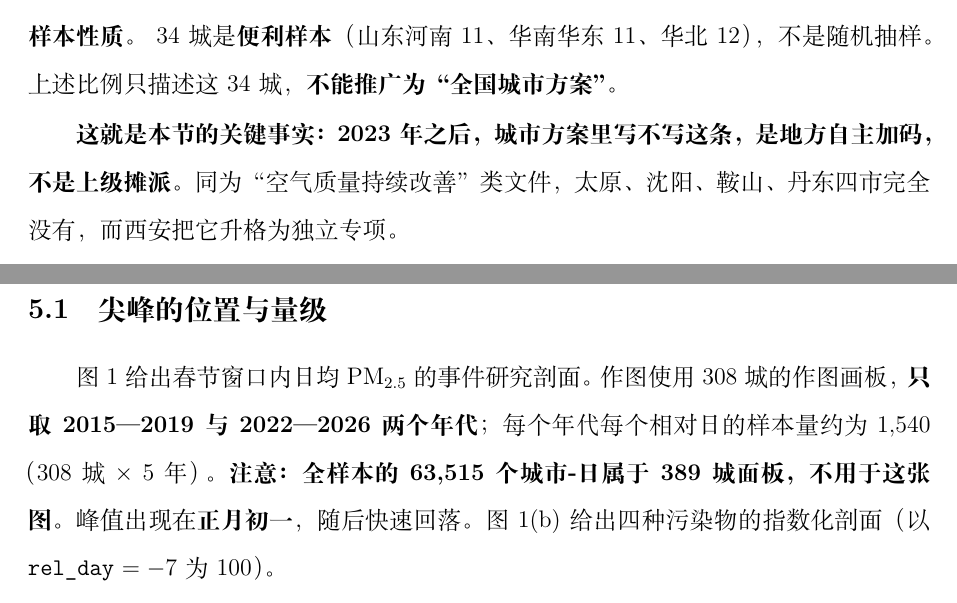
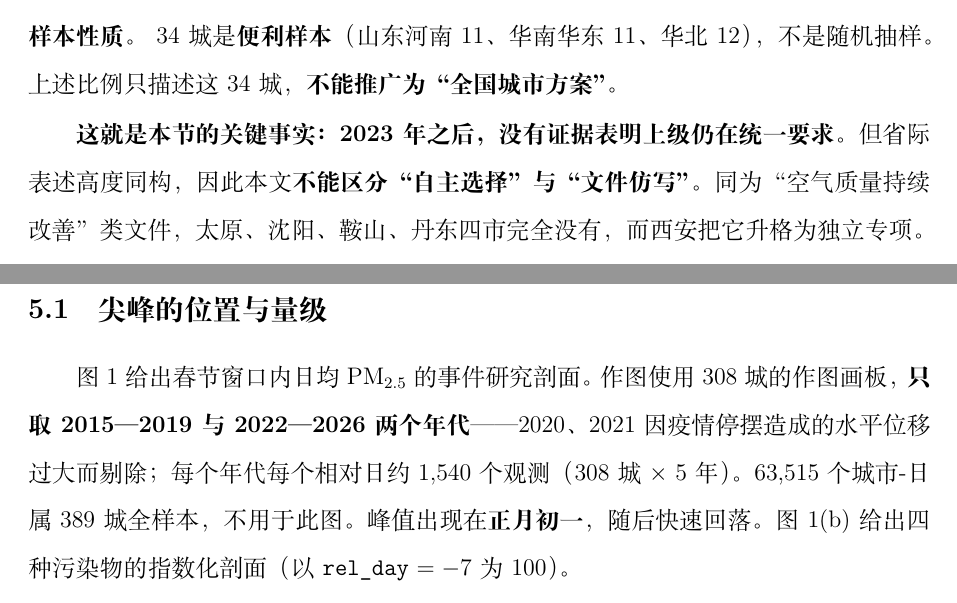
Before and after one commit to YINN233/public-finance-essay-fireworks, a LaTeX document (paper/main.tex, which reads paper/sections/01-abstract.tex, paper/sections/03-institution.tex, paper/sections/06-magnitude.tex): two parts of pages 7 and 13 of 53, joined at a grey line, cut so that both start at the same text. The pictures show the PDF file paper/main.pdf that the author committed with the source.

Commit message:
按两份评审收口：政策库口径、附录声明、根因限定、图注与上界措辞
合并组员分支 review/ai-evaluation（快进，7 个提交）后，在其基础上修四处：

1. §6.1「政策库覆盖 34 城」→「经省级文件展开后覆盖 34 城」。
   policy.csv 只有 14 个城市/省级条目，34 是展开到面板后的城市数；
   原文与 §2 的大气方案 34 城取证容易混为一谈。

2. 附录 A 开头「凡本附录数字均由当前仓库重新跑出」与 A.9 的限定框冲突。
   改为「除第 A.9 节明确标出的历史复核外」。

3. 摘要与结论的「根因是禁令与同期工业减排同文下达」过强。
   摘要改为「根因之一」；结论补「（东营批次有完整链路）」，
   与 §6.5 已改的「在东营这一批次里」一致。

4. §2.2「是地方自主加码，不是上级摊派」只证明了前半句。
   改为「没有证据表明上级仍在统一要求」，并补「省际表述高度同构，
   本文不能区分自主选择与文件仿写」。

另外修两处图注与一处措辞：
  · 图 3 注「308 个平衡面板城市」→「308 城作图板」（308 是作图判据，不是平衡面板）；
  · 图 1 说明补上剔除 2020—2021 的理由（疫情停摆的水平位移）；
  · 结论「约为…6—27 倍」→「最高约为…（这是上界，不是点估计）」，
    与全文「不报单点」的原则一致。

编译 53 页，正文 30 页（上限），零 overfull、零未定义引用。

Co-Authored-By: Claude Code <noreply@anthropic.com>

```diff
--- a/paper/sections/01-abstract.tex
+++ b/paper/sections/01-abstract.tex
@@ -7,7 +7,7 @@
 
 用 389 城、2015—2026 共 12 个春节窗口的逐小时数据，本文测出：306 城平衡面板上，正月初一 \pmm{2.5} 较节前基线平均高 43.1 \ugm，中位 28.1，城际差异极大。\SOtwo{} 与 \pmm{2.5} 同向抬升，\NOtwo{} 因假期效应反向下降。
 
-因果识别失败并如实报告：可用的市级切换城市仅 6 个，其中 5 个（河南 2023）目前只有二手来源、1 个经一手核实（另有一个证据档不足、已排除），\textbf{89\% 的城市-年没有政策记录}；安慰剂结果变量显著；安慰剂“日”扫描中初一不显著而无关日显著。根因是禁令与同期工业减排同文下达。这不构成“禁放无效”的证据。
+因果识别失败并如实报告：可用的市级切换城市仅 6 个，其中 5 个（河南 2023）目前只有二手来源、1 个经一手核实（另有一个证据档不足、已排除），\textbf{89\% 的城市-年没有政策记录}；安慰剂结果变量显著；安慰剂“日”扫描中初一不显著而无关日显著。根因之一是禁令与同期工业减排同文下达。这不构成“禁放无效”的证据。
 
 最后比较两类工具的\textbf{解析度}。方差分解显示：城市间占 22.0\%、年份间占 12.7\%、城市 $\times$ 年份占 65.3\%——全国统一税率在构造上只对应一个常数。要紧的是，这不是“价格工具对数量工具”之别：一个市级、逐年的从价税同样能对准。\textbf{真正的约束是设定层级与设定频率。}因此本文认为，既有文献“提高税率”的主张即使成立也不充分。庇古校准也给不出稳健比值（跨三个数量级），其失败与上述分解指向同一件事：对该源，“每公斤的边际损害”无法被一个全国统一的税率表达。
 
--- a/paper/sections/03-institution.tex
+++ b/paper/sections/03-institution.tex
@@ -69,7 +69,7 @@
 
 \noindent \textbf{样本性质。} 34 城是\textbf{便利样本}（山东河南 11、华南华东 11、华北 12），不是随机抽样。上述比例只描述这 34 城，\textbf{不能推广为“全国城市方案”}。
 
-\textbf{这就是本节的关键事实：2023 年之后，城市方案里写不写这条，是地方自主加码，不是上级摊派。} 同为“空气质量持续改善”类文件，太原、沈阳、鞍山、丹东四市完全没有，而西安把它升格为独立专项。
+\textbf{这就是本节的关键事实：2023 年之后，没有证据表明上级仍在统一要求。} 但省际表述高度同构，因此本文\textbf{不能区分“自主选择”与“文件仿写”}。 同为“空气质量持续改善”类文件，太原、沈阳、鞍山、丹东四市完全没有，而西安把它升格为独立专项。
 
 省级框架仍然塑造市级表述，这一点有两处一手对照：河北省级文件（冀政发〔2024〕4 号，26 项）中“烟花爆竹”只出现 1 次、是“秸秆禁烧”条的末句，唐山与石家庄的表述与之高度同构；湖北省级文件（鄂政发〔2024〕6 号，10 个专项行动）中只出现 1 次、位于“面源精细化”之内，武汉与宜昌的一句话结构与之同构。\textbf{上级不强制，但上级的措辞被下级沿用。}
 
--- a/paper/sections/06-magnitude.tex
+++ b/paper/sections/06-magnitude.tex
@@ -4,7 +4,7 @@
 
 \subsection{尖峰的位置与量级}
 
-图~\ref{fig:event} 给出春节窗口内日均 \pmm{2.5} 的事件研究剖面。作图使用 308 城的作图画板，\textbf{只取 2015—2019 与 2022—2026 两个年代}；每个年代每个相对日的样本量约为 $1{,}540$（308 城 $\times$ 5 年）。\textbf{注意：全样本的 63,515 个城市-日属于 389 城面板，不用于这张图。}峰值出现在\textbf{正月初一}，随后快速回落。图~\ref{fig:event}(b) 给出四种污染物的指数化剖面（以 \texttt{rel\_day} $=-7$ 为 100）。
+图~\ref{fig:event} 给出春节窗口内日均 \pmm{2.5} 的事件研究剖面。作图使用 308 城的作图画板，\textbf{只取 2015—2019 与 2022—2026 两个年代}——2020、2021 因疫情停摆造成的水平位移过大而剔除；每个年代每个相对日约 $1{,}540$ 个观测（308 城 $\times$ 5 年）。63,515 个城市-日属 389 城全样本，不用于此图。峰值出现在\textbf{正月初一}，随后快速回落。图~\ref{fig:event}(b) 给出四种污染物的指数化剖面（以 \texttt{rel\_day} $=-7$ 为 100）。
 
 \begin{figure}[tbp]
 \centering
--- a/paper/sections/07-identification.tex
+++ b/paper/sections/07-identification.tex
@@ -28,7 +28,7 @@
 
 \paragraph{处理变量的覆盖是本节最根本的限制。}
 
-政策库覆盖 34 城，其余 \textbf{272 城没有政策记录}。3,672 个城市-年中 \texttt{policy\_type} 非空仅 \textbf{243 个（6.6\%）}；估计窗口 1,830 行中只有 \textbf{201 行（11.0\%）}，即 \textbf{89\% 无记录}。空值按 0 处理是\textbf{记录口径，不是事实}：没有记录的城市完全可能一直在禁放。
+政策库经省级文件展开后覆盖 34 城，其余 \textbf{272 城没有政策记录}。3,672 个城市-年中 \texttt{policy\_type} 非空仅 \textbf{243 个（6.6\%）}；估计窗口 1,830 行中只有 \textbf{201 行（11.0\%）}，即 \textbf{89\% 无记录}。空值按 0 处理是\textbf{记录口径，不是事实}：没有记录的城市完全可能一直在禁放。
 
 因此本文所谓的“全国对照”，实际是“没有政策记录的城市”；而 2019—2022 年的大面积禁放使这个对照本身被污染。测量误差的方向是衰减——它不能救回设计，但也不能被忽略。\textbf{这一点比第~\ref{sec:why-fail}~节讨论的同文下达问题更基本。}
 
```
Also changed, not shown: paper/appendix/a-identification.tex (+1 -1 lines), paper/sections/10-conclusion.tex (+2 -2 lines), paper/main.pdf, paper/sections/06-magnitude.tex (2 more changed lines).
